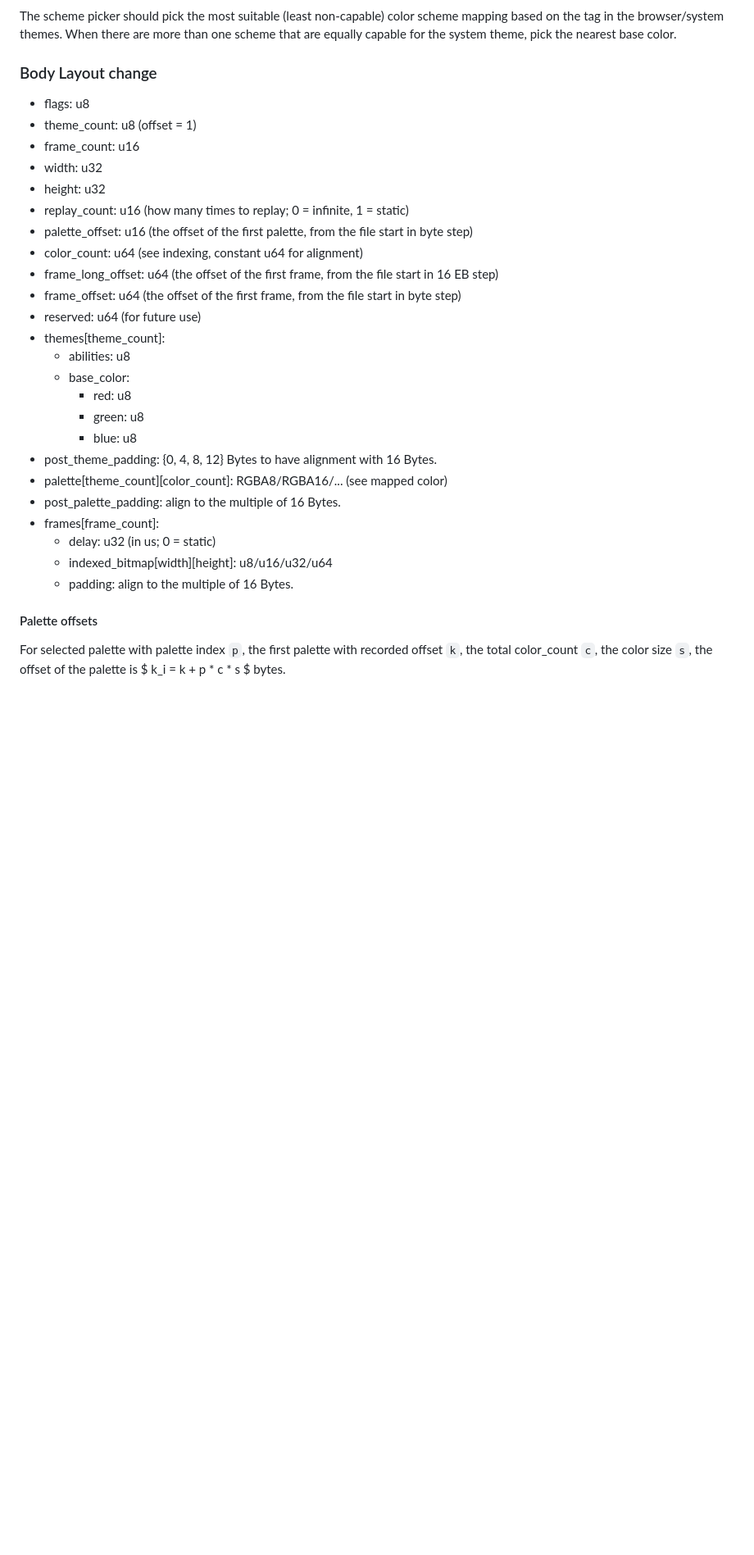
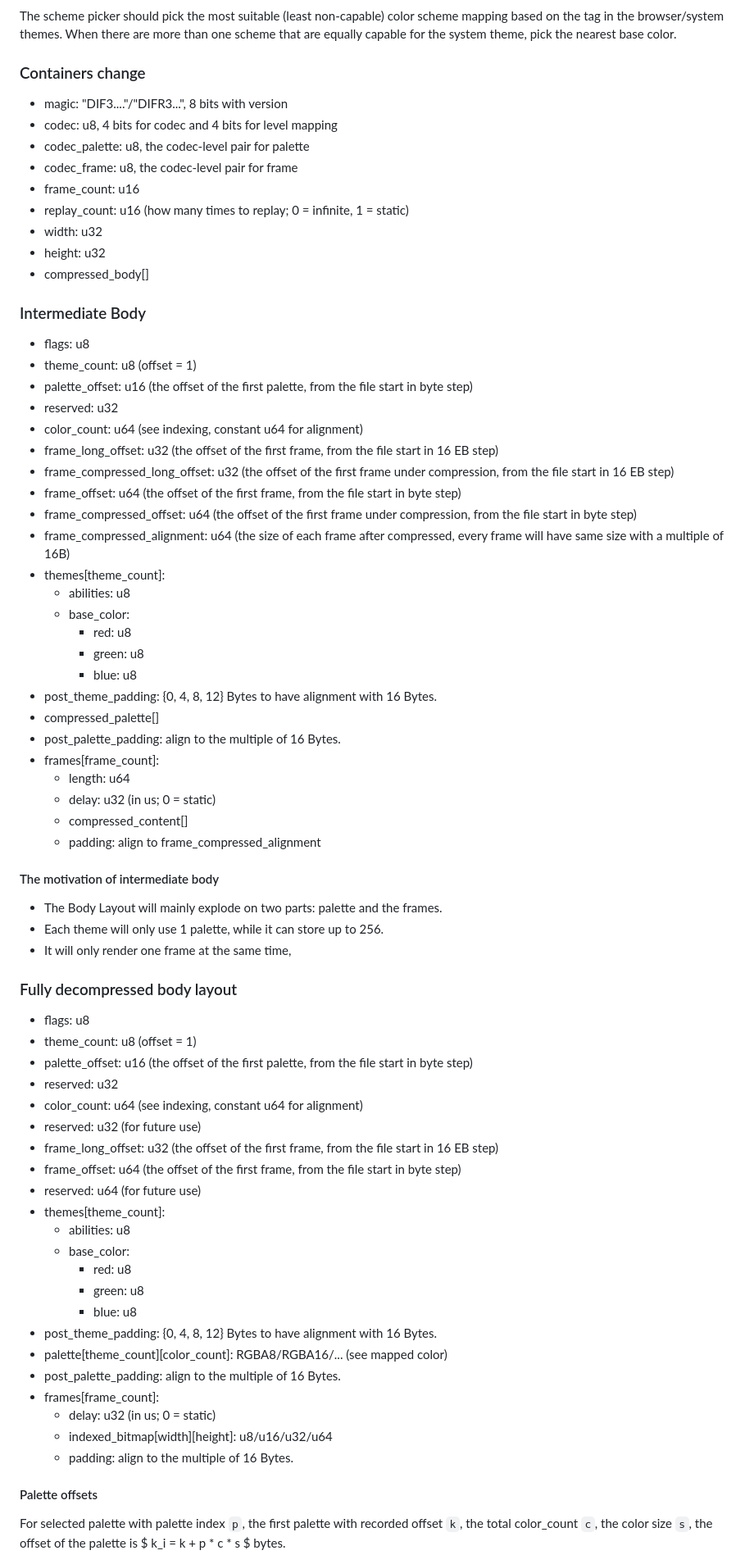
Before and after one commit to Typas/dif, a Markdown page: docs/plan-v3.md, the part around one of its changes. Shown at 82% size. Rendered like a GitHub page; blank space fills up the shorter version.

Commit message:
feat: add intermediate body for V3

```diff
--- a/docs/plan-v3.md
+++ b/docs/plan-v3.md
@@ -43,32 +44,72 @@ There are still 5 bits in reservation for capability. And then we have to define
 The scheme picker should pick the most suitable (least non-capable) color scheme mapping based on the tag in the browser/system themes.
 When there are more than one scheme that are equally capable for the system theme, pick the nearest base color.
 
-### Body Layout change
+### Containers change
+- magic: "DIF3...."/"DIFR3...", 8 bits with version
+- codec: u8, 4 bits for codec and 4 bits for level mapping
+- codec_palette: u8, the codec-level pair for palette
+- codec_frame: u8, the codec-level pair for frame
+- frame_count: u16
+- replay_count: u16 (how many times to replay; 0 = infinite, 1 = static)
+- width: u32
+- height: u32
+- compressed_body[]
+
+### Intermediate Body
+- flags: u8
+- theme_count: u8 (offset = 1)
+- palette_offset: u16 (the offset of the first palette, from the file start in byte step)
+- reserved: u32
+- color_count: u64 (see indexing, constant u64 for alignment)
+- frame_long_offset: u32 (the offset of the first frame, from the file start in 16 EB step)
+- frame_compressed_long_offset: u32 (the offset of the first frame under compression, from the file start in 16 EB step)
+- frame_offset: u64 (the offset of the first frame, from the file start in byte step)
+- frame_compressed_offset: u64 (the offset of the first frame under compression, from the file start in byte step)
+- frame_compressed_alignment: u64 (the size of each frame after compressed, every frame will have same size with a multiple of 16B)
+- themes[theme_count]:
+  - abilities: u8
+  - base_color:
+    - red: u8
+    - green: u8
+    - blue: u8
+- post_theme_padding: {0, 4, 8, 12} Bytes to have alignment with 16 Bytes.
+- compressed_palette[]
+- post_palette_padding: align to the multiple of 16 Bytes.
+- frames[frame_count]:
+  - length: u64
+  - delay: u32 (in us; 0 = static)
+  - compressed_content[]
+  - padding: align to frame_compressed_alignment
+
+#### The motivation of intermediate body
+- The Body Layout will mainly explode on two parts: palette and the frames.
+- Each theme will only use 1 palette, while it can store up to 256.
+- It will only render one frame at the same time,
+
+### Fully decompressed body layout
 
 - flags: u8
 - theme_count: u8 (offset = 1)
-- frame_count: u16
-- width: u32
-- height: u32
-- replay_count: u16 (how many times to replay; 0 = infinite, 1 = static)
 - palette_offset: u16 (the offset of the first palette, from the file start in byte step)
+- reserved: u32
 - color_count: u64 (see indexing, constant u64 for alignment)
-- frame_long_offset: u64 (the offset of the first frame, from the file start in 16 EB step)
+- reserved: u32 (for future use)
+- frame_long_offset: u32 (the offset of the first frame, from the file start in 16 EB step)
 - frame_offset: u64 (the offset of the first frame, from the file start in byte step)
 - reserved: u64 (for future use)
 - themes[theme_count]:
-    - abilities: u8
-    - base_color:
-        - red: u8
-        - green: u8
-        - blue: u8
+  - abilities: u8
+  - base_color:
+    - red: u8
+    - green: u8
+    - blue: u8
 - post_theme_padding: {0, 4, 8, 12} Bytes to have alignment with 16 Bytes.
 - palette[theme_count][color_count]: RGBA8/RGBA16/... (see mapped color)
 - post_palette_padding: align to the multiple of 16 Bytes.
 - frames[frame_count]:
-    - delay: u32 (in us; 0 = static)
-    - indexed_bitmap[width][height]: u8/u16/u32/u64
-    - padding: align to the multiple of 16 Bytes.
+  - delay: u32 (in us; 0 = static)
+  - indexed_bitmap[width][height]: u8/u16/u32/u64
+  - padding: align to the multiple of 16 Bytes.
 
 #### Palette offsets
 
```
Also changed, not shown: other parts of docs/plan-v3.md (+1 -0 lines).
